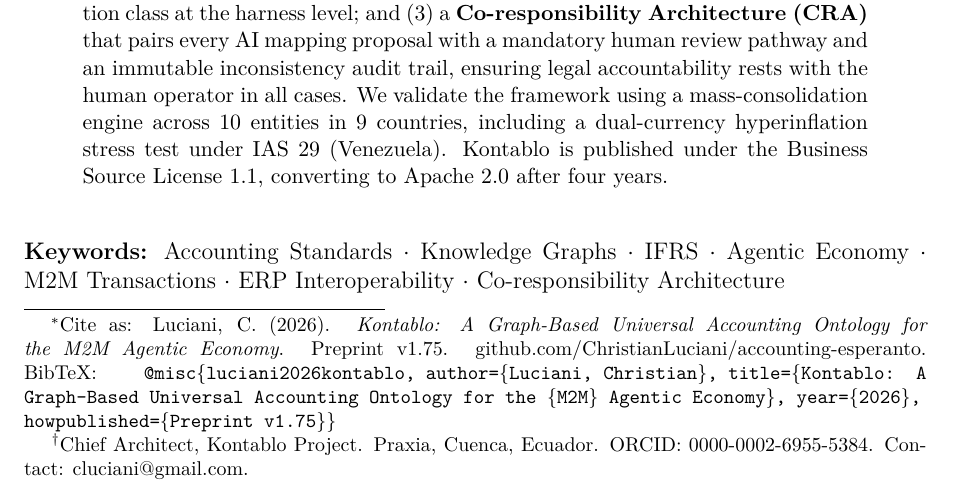
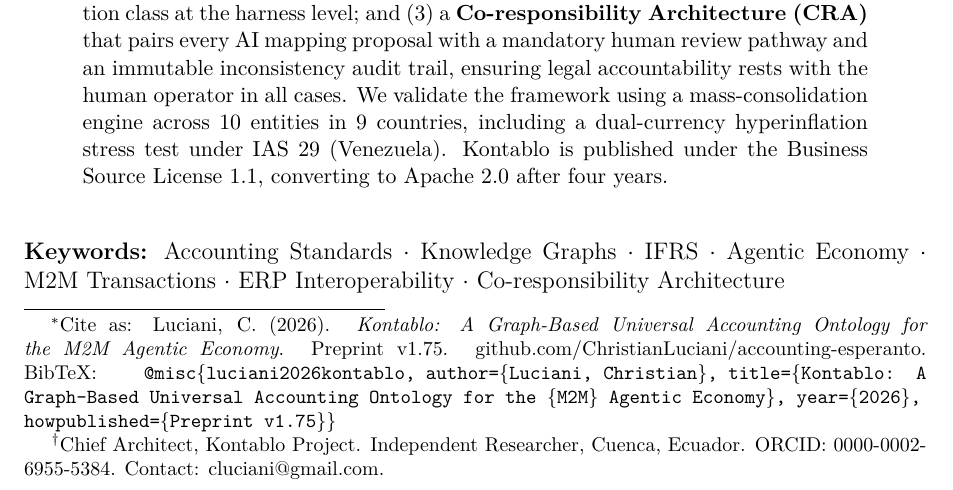
Before and after one commit to ChristianLuciani/accounting-esperanto, a LaTeX paper (docs/papers/drafts/kontablo_preprint_modular.tex): part of page 1 of 25, cut so that both start at the same text. Compiled offline with pdfLaTeX.

Commit message:
fix(preprint): affiliation → Independent Researcher, Cuenca Ecuador
Praxia not yet incorporated; using Independent Researcher affiliation
for preprint submission, consistent with CITATION.cff and prior commits.

Co-Authored-By: Claude Sonnet 4.6 <noreply@anthropic.com>

```diff
--- a/docs/papers/drafts/kontablo_preprint_modular.tex
+++ b/docs/papers/drafts/kontablo_preprint_modular.tex
@@ -25,7 +25,7 @@
 for the \{M2M\} Agentic Economy\}, year=\{2026\},
 howpublished=\{Preprint v1.75\}\}}}}
 \author{Christian Luciani\footnote{Chief Architect, Kontablo Project.
-Praxia, Cuenca, Ecuador.
+Independent Researcher, Cuenca, Ecuador.
 ORCID:~\href{https://orcid.org/0000-0002-6955-5384}{0000-0002-6955-5384}.
 Contact: \href{mailto:cluciani@gmail.com}{cluciani@gmail.com}.}}
 \date{\small{Version 1.75 --- April 2026}}
```
